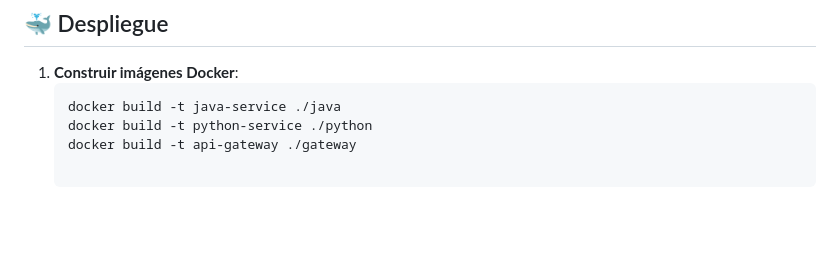
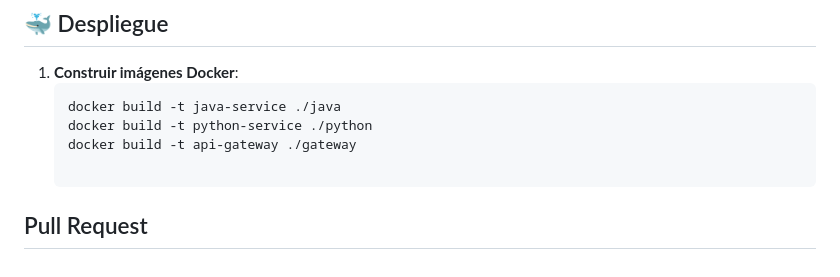
Before and after one commit to fedepico/Comunicados-Sin-Barreras, a Markdown page: README.md, the part around the change. Rendered like a GitHub page; blank space fills up the shorter version.

```diff
--- a/README.md
+++ b/README.md
@@ -167,3 +167,5 @@ Contiene lógica y configuración compartida entre microservicios:
    docker build -t java-service ./java
    docker build -t python-service ./python
    docker build -t api-gateway ./gateway
+
+## Pull Request
```
